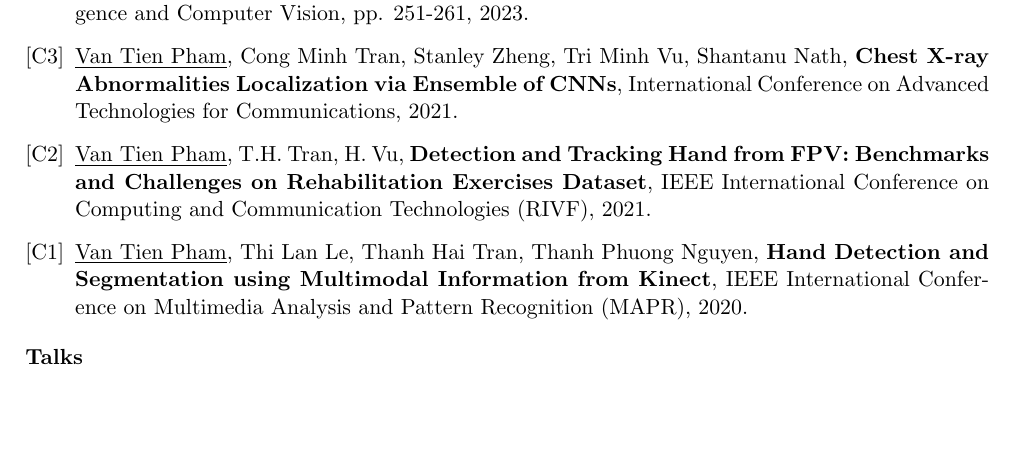
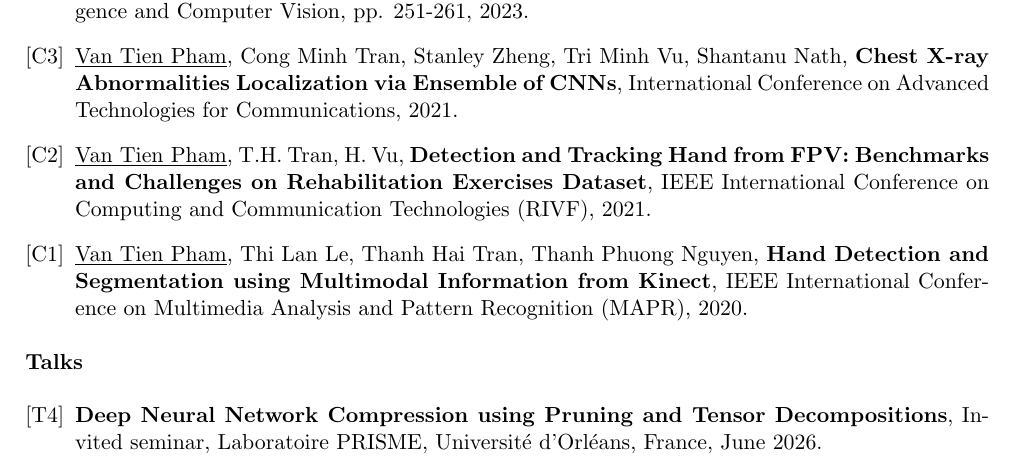
Before and after one commit to vantienpham/vantienpham.github.io, a LaTeX CV (cv.tex): part of page 2 of 3, cut so that both start at the same text, the shorter picture padded with empty space. Compiled offline with pdfLaTeX.

Commit message:
fix: add invited seminar talk at PRISME

```diff
--- a/cv.tex
+++ b/cv.tex
@@ -204,6 +204,8 @@ Computing resources: 50\,000 GPU hours (H100/A100/V100), \(\sim\)21\,565\,\(\tex
 
 \textbf{Talks}
 \begin{etaremune}[label={[T\reversearabic*]}]
+    \item \textbf{Deep Neural Network Compression using Pruning and Tensor Decompositions},
+    Invited seminar, Laboratoire PRISME, Université d'Orléans, France, June 2026.
     \item \textbf{Deep Neural Network Compression using Pruning and Low-Rank Approximations},
     Invited presentation as laureate of the GDR IASIS–GRETSI PhD Thesis Prize, Congrès Annuel du Club EEA, Toulouse, France, June 2026.
     \item \textbf{Coupled Tensor Decomposition for Compact Network Representation},
```
Also changed, not shown: cv.pdf.
